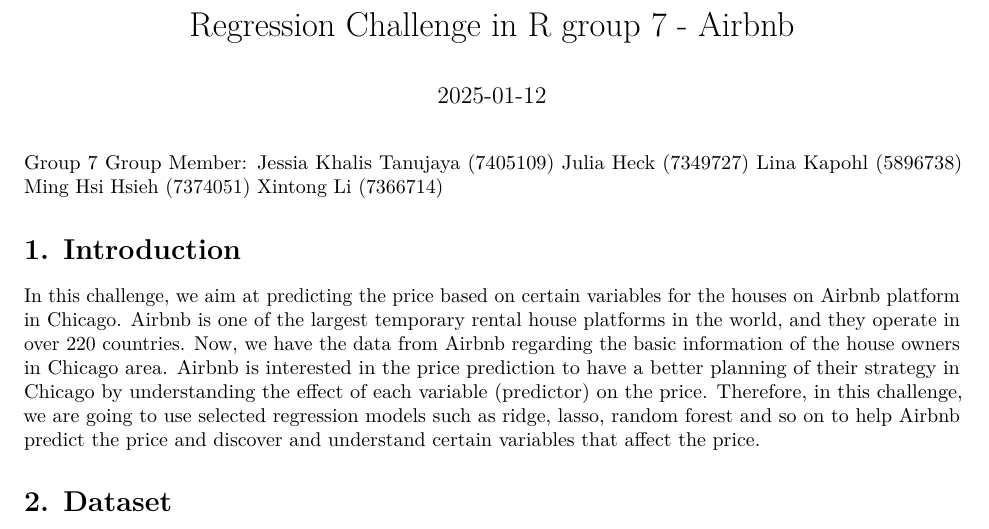
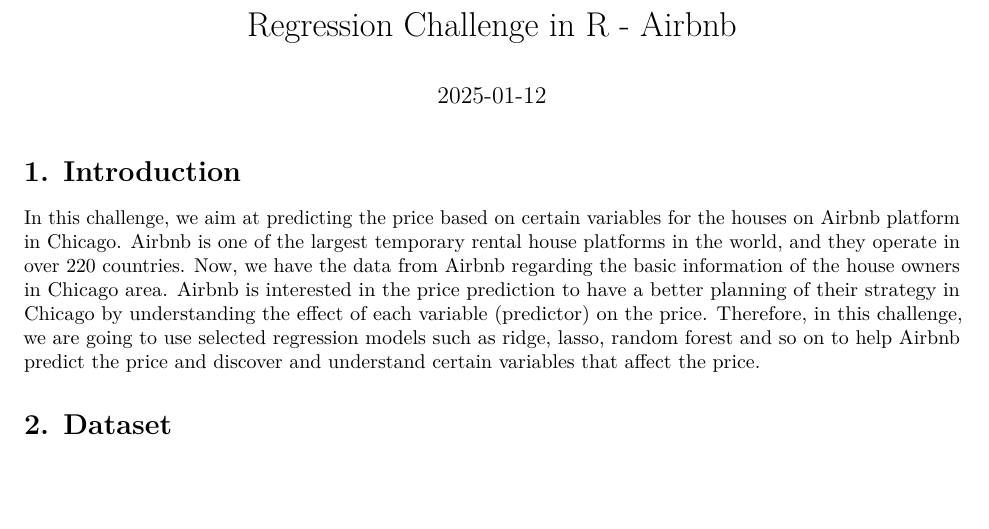
Before and after one commit to Jason-hsieh-1/Price-Prediction, an R Markdown document (Group_07_code.Rmd): part of page 1 of 29, cut so that both start at the same text, the shorter picture padded with empty space. Rendered offline with R 4.5, knitr and Pandoc, then LaTeX, with nearby package versions; some code elsewhere in the file could not run offline.

Commit message:
price_prediction.Rmd

````diff
--- a/Group_07_code.Rmd
+++ b/Group_07_code.Rmd
@@ -1,17 +1,10 @@
 ---
-title: "Regression Challenge in R group 7 - Airbnb"
+title: "Regression Challenge in R - Airbnb"
 output:
   pdf_document: default
   html_document: paged
 date: "`r Sys.Date()`"
 ---
-Group 7
-Group Member:
-Jessia Khalis Tanujaya (7405109)
-Julia Heck (7349727)
-Lina Kapohl (5896738)
-Ming Hsi Hsieh (7374051)
-Xintong Li (7366714)
 
 ```{r setup, include=FALSE}
 knitr::opts_chunk$set(echo = TRUE)
````
